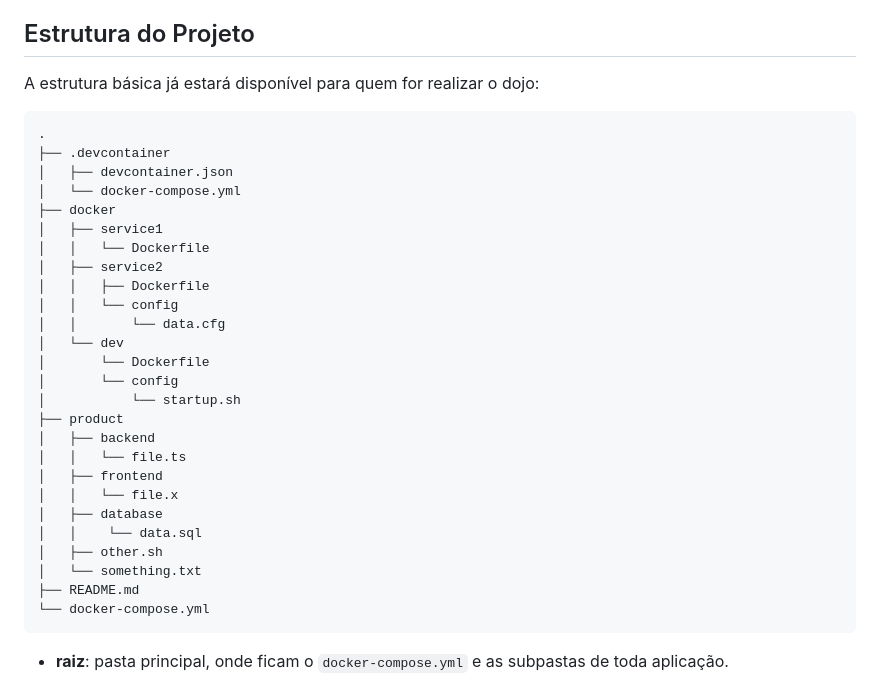
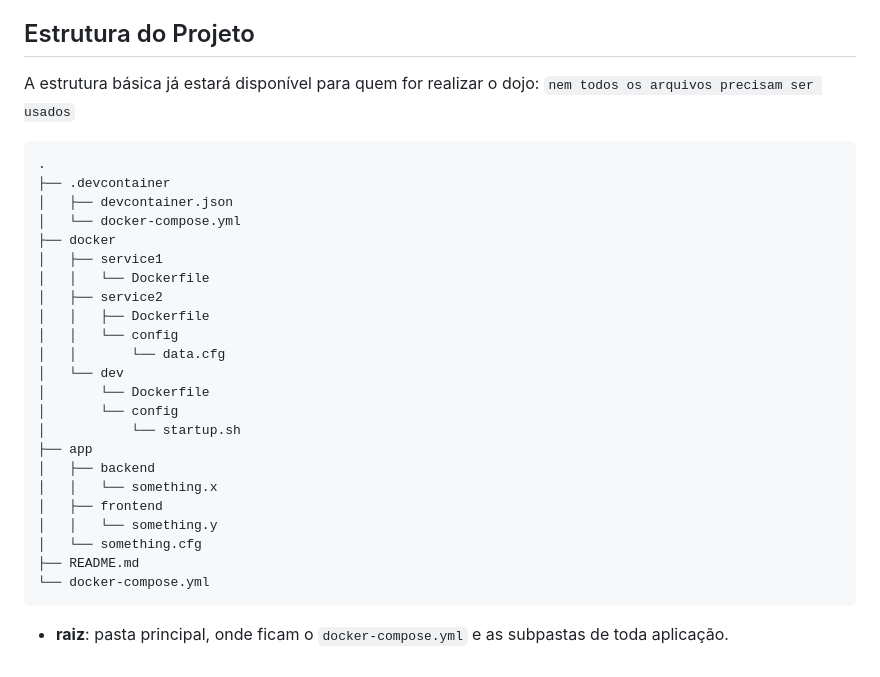
Before and after one commit to 42sp/dojos, a Markdown page: docker-compose2/README.md, the part around the change. Drawn GitHub-style.

Commit message:
alterando a tree, que foi atualizada

````diff
--- a/docker-compose2/README.md
+++ b/docker-compose2/README.md
@@ -8,6 +8,7 @@ Qualquer Hello World, desde que eles se comuniquem.**
 ## Estrutura do Projeto
 
 A estrutura básica já estará disponível para quem for realizar o dojo:
+`nem todos os arquivos precisam ser usados`
 
 ```
 .
@@ -25,15 +26,12 @@ A estrutura básica já estará disponível para quem for realizar o dojo:
 │       └── Dockerfile
 │       └── config
 │           └── startup.sh
-├── product
+├── app
 │   ├── backend
-│   │   └── file.ts
+│   │   └── something.x
 │   ├── frontend
-│   │   └── file.x
-│   ├── database
-│   │    └── data.sql
-│   ├── other.sh
-│   └── something.txt
+│   │   └── something.y
+│   └── something.cfg
 ├── README.md
 └── docker-compose.yml
 ```
````
